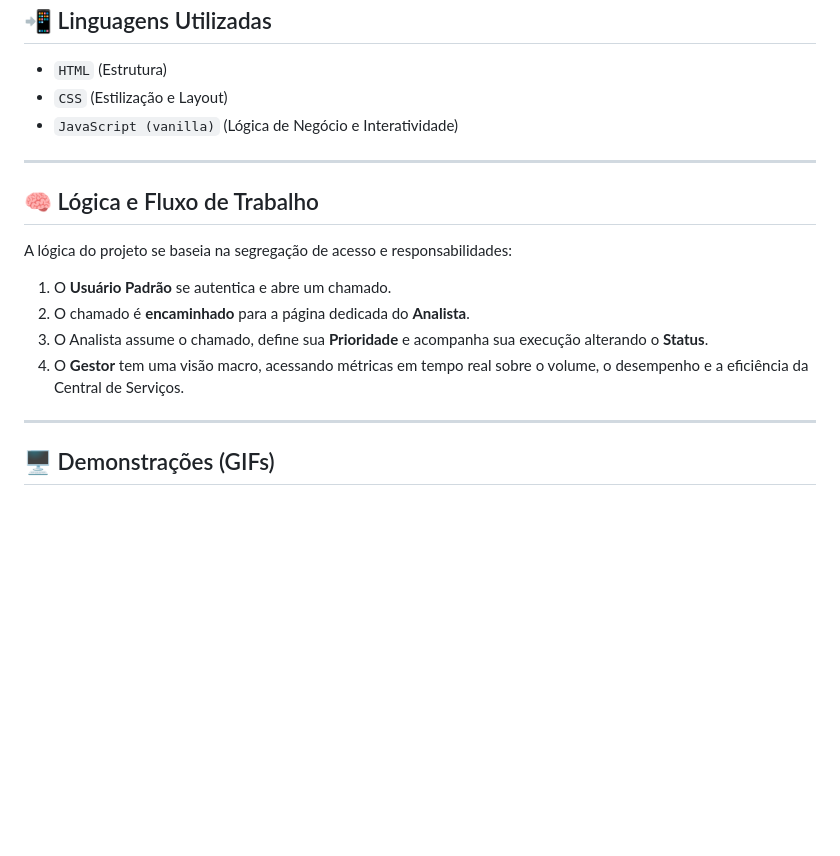
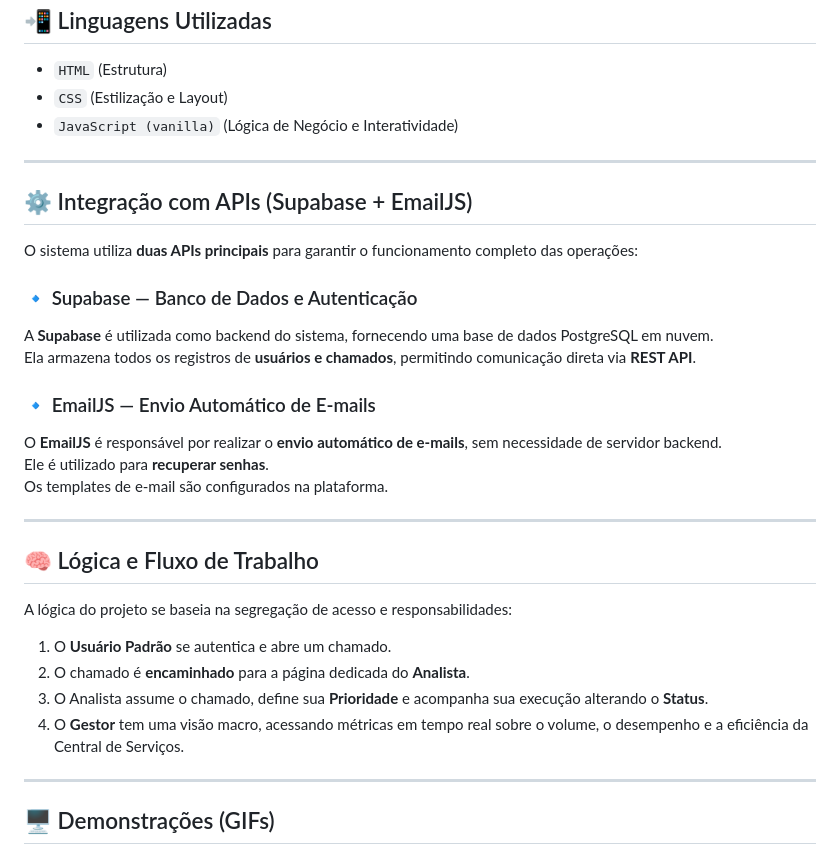
Before and after one commit to Matheuspenas/ProjetoDeExten-o4-semestre, a Markdown page: README.md, the part around the change. GitHub-like rendering; blank space fills up the shorter version.

Commit message:
adição do relatorio sobre as api utilizadas ao read me

```diff
--- a/README.md
+++ b/README.md
@@ -55,14 +55,31 @@ Este é um projeto front-end que utiliza as bases do desenvolvimento web:
 
 ---
 
+## ⚙️ Integração com APIs (Supabase + EmailJS)
+
+O sistema utiliza **duas APIs principais** para garantir o funcionamento completo das operações:
+
+### 🔹 Supabase — Banco de Dados e Autenticação
+
+A **Supabase** é utilizada como backend do sistema, fornecendo uma base de dados PostgreSQL em nuvem.
+Ela armazena todos os registros de **usuários e chamados**, permitindo comunicação direta via **REST API**.
+
+### 🔹 EmailJS — Envio Automático de E-mails
+
+O **EmailJS** é responsável por realizar o **envio automático de e-mails**, sem necessidade de servidor backend.
+Ele é utilizado para **recuperar senhas**.
+Os templates de e-mail são configurados na plataforma.
+
+---
+
 ## 🧠 Lógica e Fluxo de Trabalho
 
 A lógica do projeto se baseia na segregação de acesso e responsabilidades:
 
-1.  O **Usuário Padrão** se autentica e abre um chamado.
-2.  O chamado é **encaminhado** para a página dedicada do **Analista**.
-3.  O Analista assume o chamado, define sua **Prioridade** e acompanha sua execução alterando o **Status**.
-4.  O **Gestor** tem uma visão macro, acessando métricas em tempo real sobre o volume, o desempenho e a eficiência da Central de Serviços.
+1. O **Usuário Padrão** se autentica e abre um chamado.
+2. O chamado é **encaminhado** para a página dedicada do **Analista**.
+3. O Analista assume o chamado, define sua **Prioridade** e acompanha sua execução alterando o **Status**.
+4. O **Gestor** tem uma visão macro, acessando métricas em tempo real sobre o volume, o desempenho e a eficiência da Central de Serviços.
 
 ---
 
```
